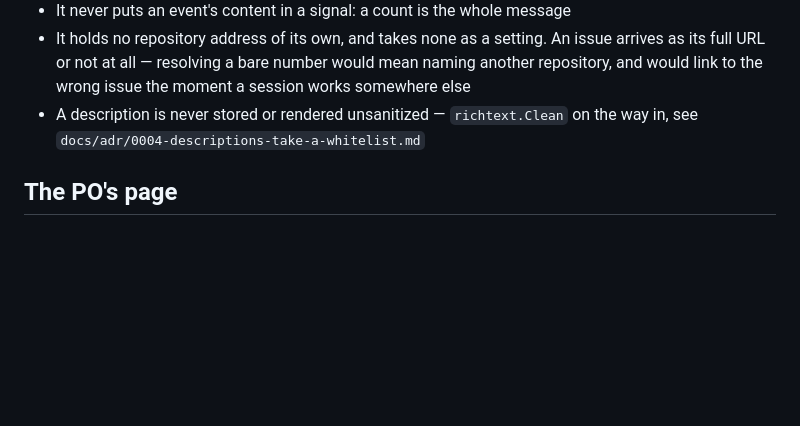
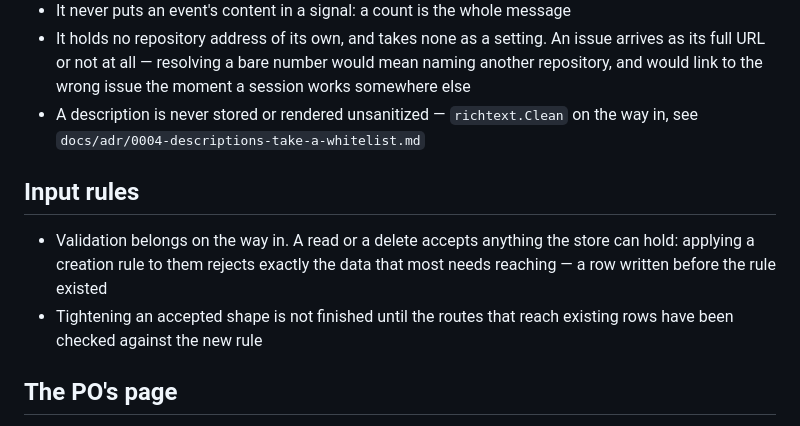
Before and after one commit to haribo/switchboard, a Markdown page: CLAUDE.md, the part around the change. GitHub-like rendering; blank space fills up the shorter version.

Commit message:
docs: record that reads and deletes accept what the store holds

```diff
--- a/CLAUDE.md
+++ b/CLAUDE.md
@@ -50,6 +50,14 @@ One rule per line where possible.
 - A description is never stored or rendered unsanitized — `richtext.Clean` on the
   way in, see `docs/adr/0004-descriptions-take-a-whitelist.md`
 
+## Input rules
+
+- Validation belongs on the way in. A read or a delete accepts anything the store
+  can hold: applying a creation rule to them rejects exactly the data that most
+  needs reaching — a row written before the rule existed
+- Tightening an accepted shape is not finished until the routes that reach
+  existing rows have been checked against the new rule
+
 ## The PO's page
 
 - Nothing scrolls, nothing reorders under the reader, nothing animates
```
